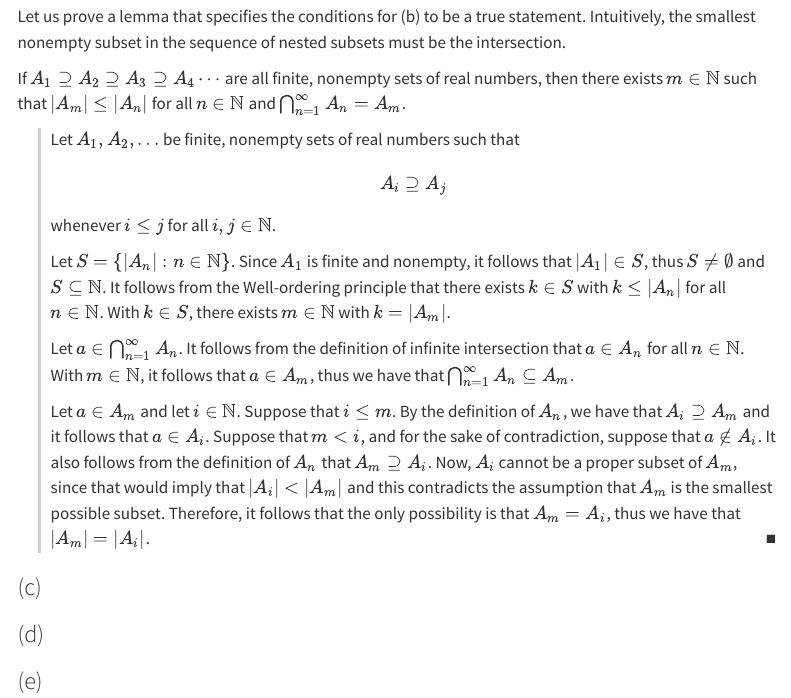
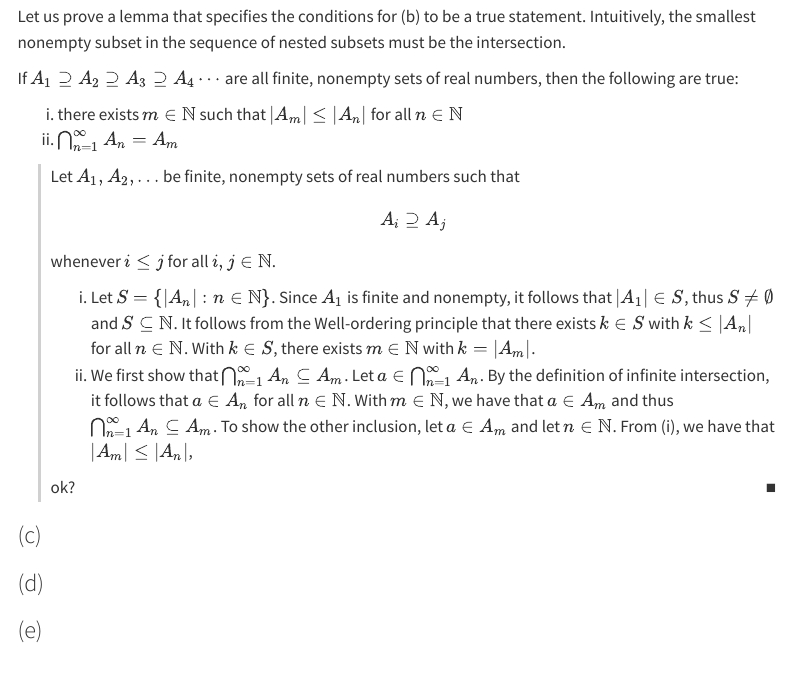
Before and after one commit to chrisdongwon/Trying-to-Understand-Analysis, a Quarto document (exercises/chapter-01/ex-1-2-3.qmd): the page in a window 1100 px wide, from 1040 px down. Rendered offline with R 4.5, knitr and Pandoc in place of Quarto, with nearby package versions; menus at the side of the page are left out.

Commit message:
work so far

```diff
--- a/exercises/chapter-01/ex-1-2-3.qmd
+++ b/exercises/chapter-01/ex-1-2-3.qmd
@@ -51,7 +51,10 @@ Let us prove a lemma that specifies the conditions for (b) to be a true statemen
 Intuitively, the smallest nonempty subset in the sequence of nested subsets must be the intersection.
 
 ::: {#lem-order}
-If $A_1 \supseteq A_2 \supseteq A_3 \supseteq A_4 \cdots$ are all finite, nonempty sets of real numbers, then there exists $m \in \mathbb{N}$ such that $|A_m| \leq |A_n|$ for all $n \in \mathbb{N}$ and $\bigcap^{\infty}_{n=1}A_n = A_m$.
+If $A_1 \supseteq A_2 \supseteq A_3 \supseteq A_4 \cdots$ are all finite, nonempty sets of real numbers, then the following are true:
+
+i. there exists $m \in \mathbb{N}$ such that $|A_m| \leq |A_n|$ for all $n \in \mathbb{N}$
+ii. $\bigcap^{\infty}_{n=1}A_n = A_m$
 
 ::: {.proof}
 Let $A_1, A_2, \ldots$ be finite, nonempty sets of real numbers such that
@@ -60,21 +63,18 @@ A_i \supseteq A_j
 $$
 whenever $i \leq j$ for all $i, j \in \mathbb{N}$.
 
-Let $S = \{|A_n| : n \in \mathbb{N}\}$.
+i. Let $S = \{|A_n| : n \in \mathbb{N}\}$.
 Since $A_1$ is finite and nonempty, it follows that $|A_1| \in S$, thus $S \not = \emptyset$ and $S \subseteq \mathbb{N}$.
 It follows from the Well-ordering principle that there exists $k \in S$ with $k \leq |A_n|$ for all $n \in \mathbb{N}$.
 With $k \in S$, there exists $m \in \mathbb{N}$ with $k = |A_m|$.
+ii. We first show that $\bigcap^{\infty}_{n=1}A_n \subseteq A_m$.
+Let $a \in \bigcap^{\infty}_{n=1}A_n$.
+By the definition of infinite intersection, it follows that $a \in A_n$ for all $n \in \mathbb{N}$.
+With $m \in \mathbb{N}$, we have that $a \in A_m$ and thus $\bigcap^{\infty}_{n=1}A_n \subseteq A_m$.
+To show the other inclusion, let $a \in A_m$ and let $n \in \mathbb{N}$.
+From (i), we have that $|A_m| \leq |A_n|$,
 
-Let $a \in \bigcap^{\infty}_{n=1}A_n$.
-It follows from the definition of infinite intersection that $a \in A_n$ for all $n \in \mathbb{N}$.
-With $m \in \mathbb{N}$, it follows that $a \in A_m$, thus we have that $\bigcap^{\infty}_{n=1}A_n \subseteq A_m$.
-
-Let $a \in A_m$ and let $i \in \mathbb{N}$.
-Suppose that $i \leq m$. By the definition of $A_n$, we have that $A_i \supseteq A_m$ and it follows that $a \in A_i$.
-Suppose that $m < i$, and for the sake of contradiction, suppose that $a \not \in A_i$.
-It also follows from the definition of $A_n$ that $A_m \supseteq A_i$.
-Now, $A_i$ cannot be a proper subset of $A_m$, since that would imply that $|A_i| < |A_m|$ and this contradicts the assumption that $A_m$ is the smallest possible subset.
-Therefore, it follows that the only possibility is that $A_m = A_i$, thus we have that $|A_m| = |A_i|$.
+ok?
 
 :::
 :::
```
